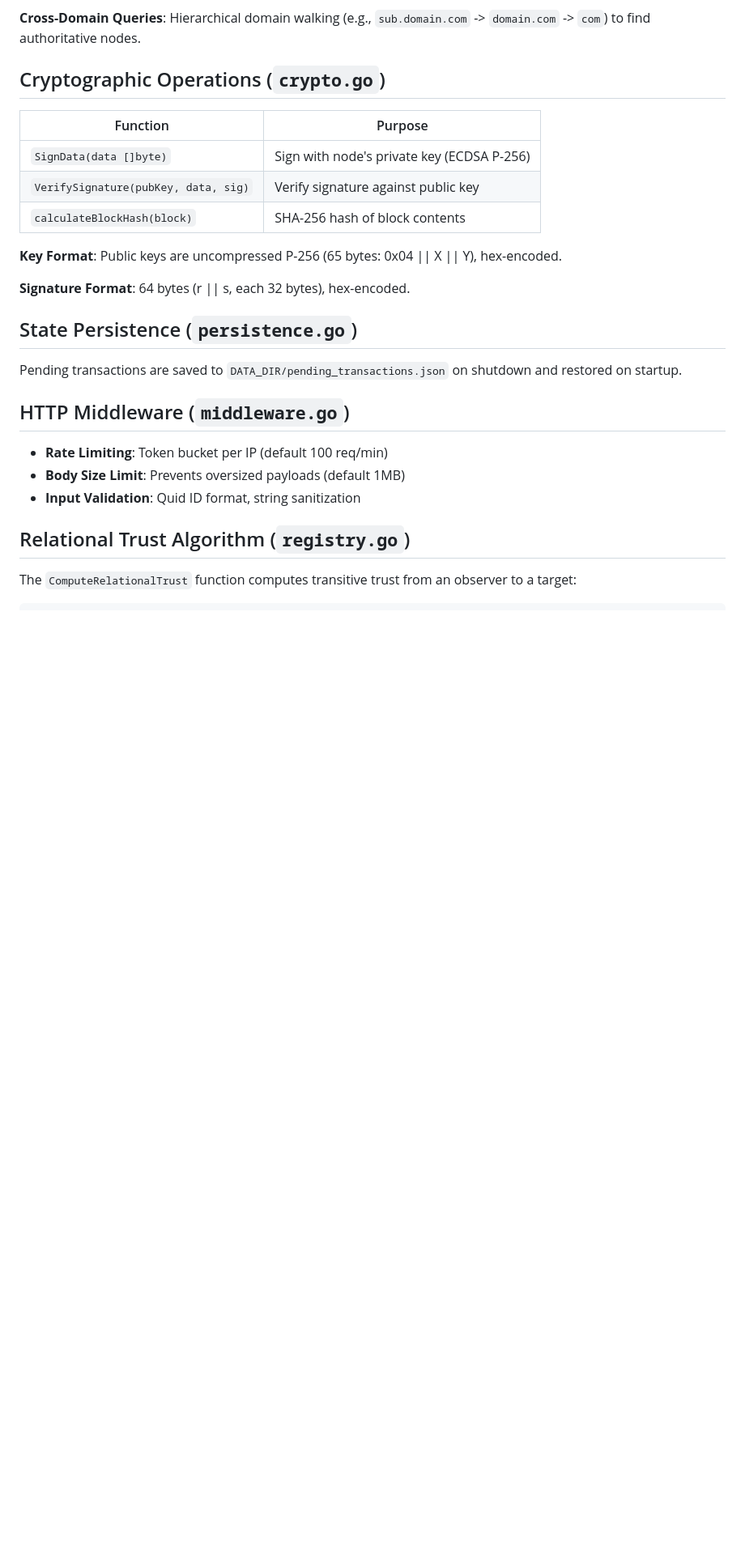
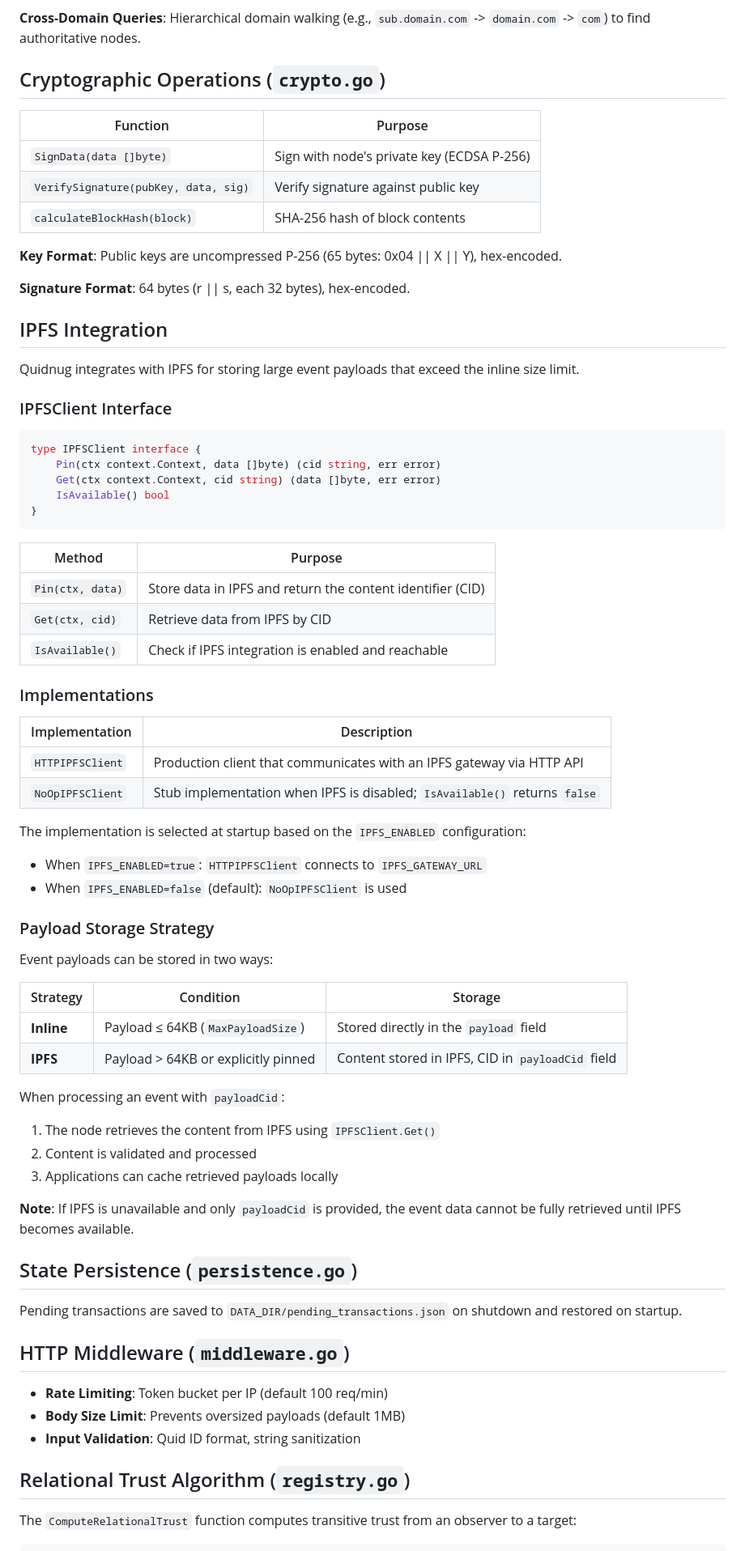
Before and after one commit to bhmortim/quidnug, a Markdown page: docs/architecture.md, the part around one of its changes. Shown at 81% size. GitHub-like rendering; blank space fills up the shorter version.

````diff
--- a/docs/architecture.md
+++ b/docs/architecture.md
@@ -155,6 +173,53 @@ Blocks are generated periodically (configurable via `BLOCK_INTERVAL`):
 **Key Format**: Public keys are uncompressed P-256 (65 bytes: 0x04 || X || Y), hex-encoded.
 
 **Signature Format**: 64 bytes (r || s, each 32 bytes), hex-encoded.
+
+## IPFS Integration
+
+Quidnug integrates with IPFS for storing large event payloads that exceed the inline size limit.
+
+### IPFSClient Interface
+
+```go
+type IPFSClient interface {
+    Pin(ctx context.Context, data []byte) (cid string, err error)
+    Get(ctx context.Context, cid string) (data []byte, err error)
+    IsAvailable() bool
+}
+```
+
+| Method | Purpose |
+|--------|---------|
+| `Pin(ctx, data)` | Store data in IPFS and return the content identifier (CID) |
+| `Get(ctx, cid)` | Retrieve data from IPFS by CID |
+| `IsAvailable()` | Check if IPFS integration is enabled and reachable |
+
+### Implementations
+
+| Implementation | Description |
+|----------------|-------------|
+| `HTTPIPFSClient` | Production client that communicates with an IPFS gateway via HTTP API |
+| `NoOpIPFSClient` | Stub implementation when IPFS is disabled; `IsAvailable()` returns `false` |
+
+The implementation is selected at startup based on the `IPFS_ENABLED` configuration:
+- When `IPFS_ENABLED=true`: `HTTPIPFSClient` connects to `IPFS_GATEWAY_URL`
+- When `IPFS_ENABLED=false` (default): `NoOpIPFSClient` is used
+
+### Payload Storage Strategy
+
+Event payloads can be stored in two ways:
+
+| Strategy | Condition | Storage |
+|----------|-----------|---------|
+| **Inline** | Payload ≤ 64KB (`MaxPayloadSize`) | Stored directly in the `payload` field |
+| **IPFS** | Payload > 64KB or explicitly pinned | Content stored in IPFS, CID in `payloadCid` field |
+
+When processing an event with `payloadCid`:
+1. The node retrieves the content from IPFS using `IPFSClient.Get()`
+2. Content is validated and processed
+3. Applications can cache retrieved payloads locally
+
+**Note**: If IPFS is unavailable and only `payloadCid` is provided, the event data cannot be fully retrieved until IPFS becomes available.
 
 ## State Persistence (`persistence.go`)
 
````
Also changed, not shown: other parts of docs/architecture.md (+69 -0 lines).
